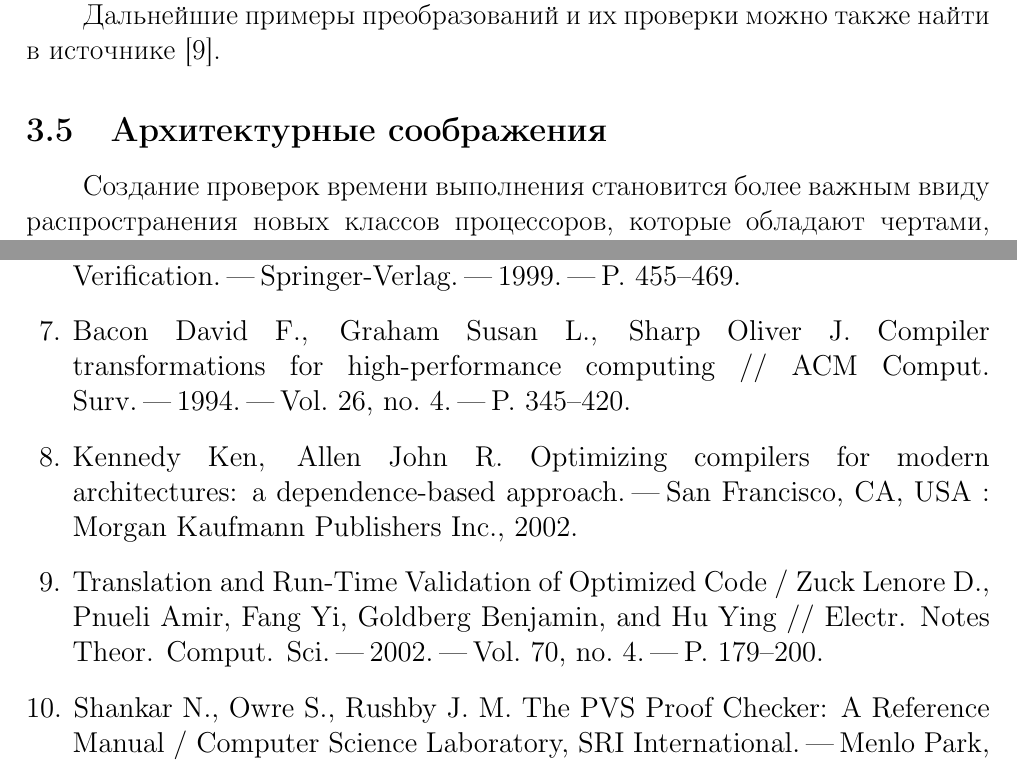
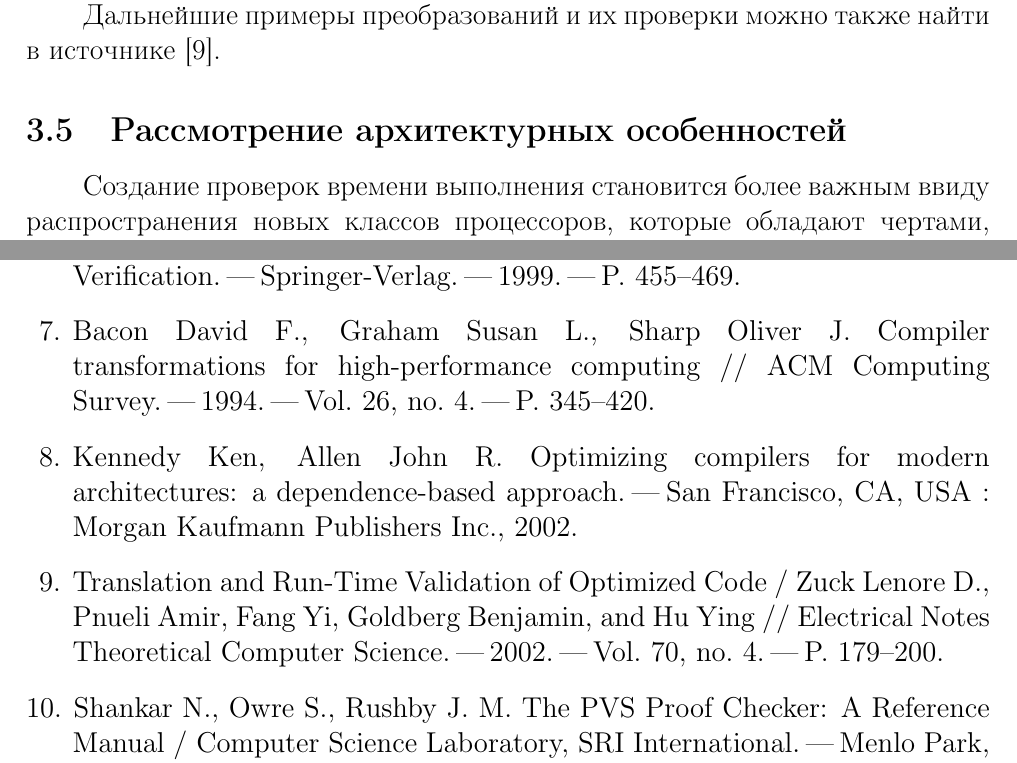
Before and after one commit to mkpankov/adaptor, a LaTeX document (sci11/src/latex/RefReport.tex, which reads sci11/src/latex/RefReport-TranslationValidation.tex, sci11/src/latex/biblio/ref.bib): two parts of pages 11 and 16 of 17, joined at a grey line, cut so that both start at the same text. Compiled offline with pdfLaTeX.

Commit message:
Мелкие исправления

```diff
--- a/sci11/src/latex/RefReport-TranslationValidation.tex
+++ b/sci11/src/latex/RefReport-TranslationValidation.tex
@@ -200,7 +200,7 @@
 
 Дальнейшие примеры преобразований и их проверки можно также найти в источнике \cite{ZuckPFGH02}.
 
-\subsection{Архитектурные соображения}
+\subsection{Рассмотрение архитектурных особенностей}
 
 Создание проверок времени выполнения становится более важным ввиду распространения новых классов процессоров, которые обладают чертами, приведёнными ниже.
 
--- a/sci11/src/latex/biblio/ref.bib
+++ b/sci11/src/latex/biblio/ref.bib
@@ -5,7 +5,7 @@
                Benjamin Goldberg and
                Ying Hu},
   title     = {Translation and Run-Time Validation of Optimized Code},
-  journal   = {Electr. Notes Theor. Comput. Sci.},
+  journal   = {Electrical Notes Theoretical Computer Science},
   volume    = {70},
   number    = {4},
   year      = {2002},
```
Also changed, not shown: sci11/src/latex/biblio/ref.bib (2 more changed lines).
